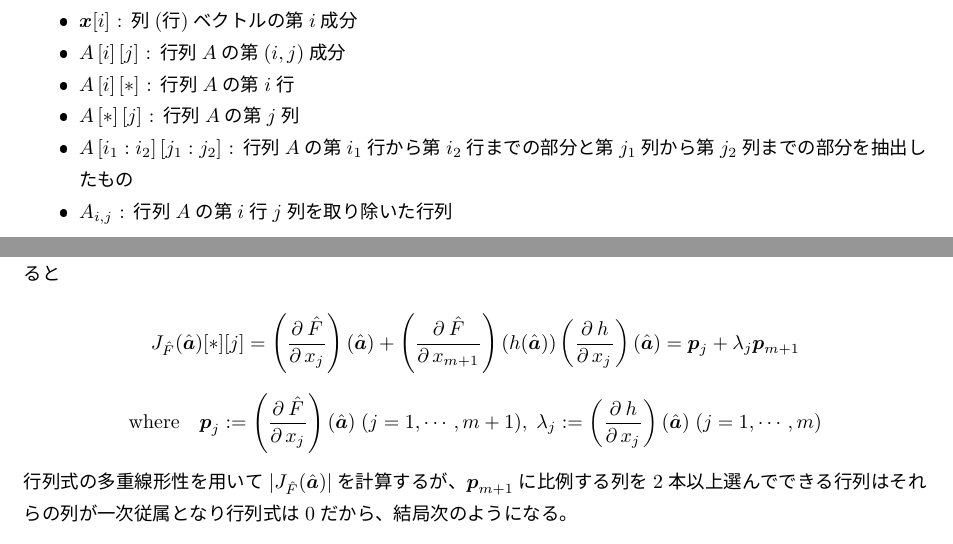
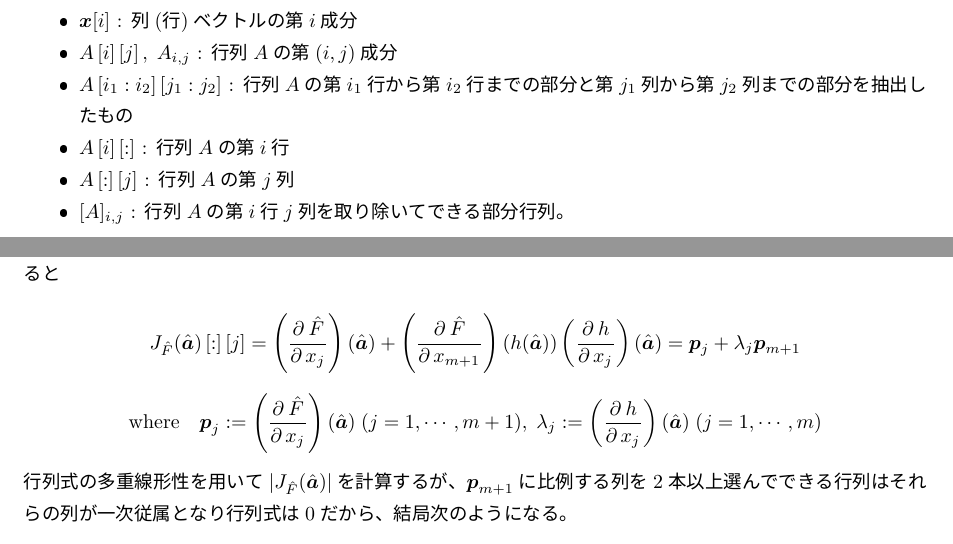
Before and after one commit to motchy869/Mathematics-Memorandum, a LaTeX book (数学備忘録.tex, which reads parts/realAnalysis/realAnalysis.tex): two parts of pages 41 and 69 of 242, joined at a grey line, cut so that both start at the same text. The pictures show the PDF file 数学備忘録.pdf that the author committed with the source.

Commit message:
Refined notation of submatrix.

```diff
--- a/parts/realAnalysis/realAnalysis.tex
+++ b/parts/realAnalysis/realAnalysis.tex
@@ -6,11 +6,11 @@
 			\item $\bm{1}_n$ : 要素が全て1である$n$次元列ベクトル
 			\item $\bm{0}_n$ : 要素が全て0である$n$次元列ベクトル
 			\item $\bm{x}[i]$ : 列(行)ベクトルの第$i$成分
-			\item $\matEntry{A}{i}{j}$ : 行列$A$の第$(i,j)$成分
-			\item $\matEntry{A}{i}{*}$ : 行列$A$の第$i$行
-			\item $\matEntry{A}{*}{j}$ : 行列$A$の第$j$列
+			\item $\matEntry{A}{i}{j},\;A_{i,j}$ : 行列$A$の第$(i,j)$成分
 			\item $\matPart{A}{i_1}{i_2}{j_1}{j_2}$ : 行列$A$の第$i_1$行から第$i_2$行までの部分と第$j_1$列から第$j_2$列までの部分を抽出したもの
-			\item $A_{i,j}$ : 行列$A$の第$i$行$j$列を取り除いた行列
+			\item $\matEntry{A}{i}{:}$ : 行列$A$の第$i$行
+			\item $\matEntry{A}{:}{j}$ : 行列$A$の第$j$列
+			\item $[A]_{i,j}$ : 行列$A$の第$i$行$j$列を取り除いてできる部分行列。
 		\end{itemize}
 	\chapter{離散数学との関係}
 		\section{DirichletのDiophantine近似定理}
```
Also changed, not shown: 数学備忘録.tex (+2 -2 lines), 数学備忘録.pdf, parts/realAnalysis/realAnalysis.tex (4 more changed lines).
